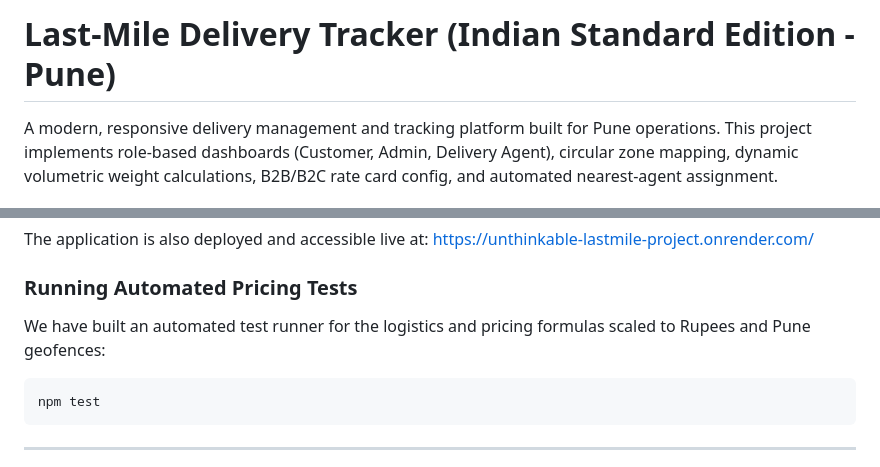
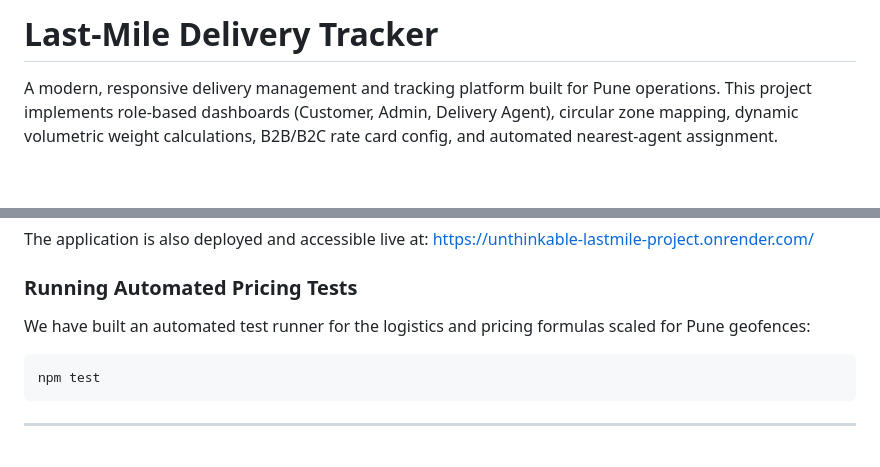
Before and after one commit to Xsayushn/unthinkable_lastmile_project, a Markdown page: README.md, 2 parts joined by grey strips. Rendered like a GitHub page; blank space fills up the shorter version.

Commit message:
Revise README title and test runner description
Updated project title and improved clarity in the pricing tests section.

````diff
--- a/README.md
+++ b/README.md
@@ -1,4 +1,4 @@
-# Last-Mile Delivery Tracker (Indian Standard Edition - Pune)
+# Last-Mile Delivery Tracker
 
 A modern, responsive delivery management and tracking platform built for Pune operations. This project implements role-based dashboards (Customer, Admin, Delivery Agent), circular zone mapping, dynamic volumetric weight calculations, B2B/B2C rate card config, and automated nearest-agent assignment.
 
@@ -30,7 +30,7 @@ The application is also deployed and accessible live at:
 
 
 ### Running Automated Pricing Tests
-We have built an automated test runner for the logistics and pricing formulas scaled to Rupees and Pune geofences:
+We have built an automated test runner for the logistics and pricing formulas scaled for Pune geofences:
 ```bash
 npm test
 ```
````
